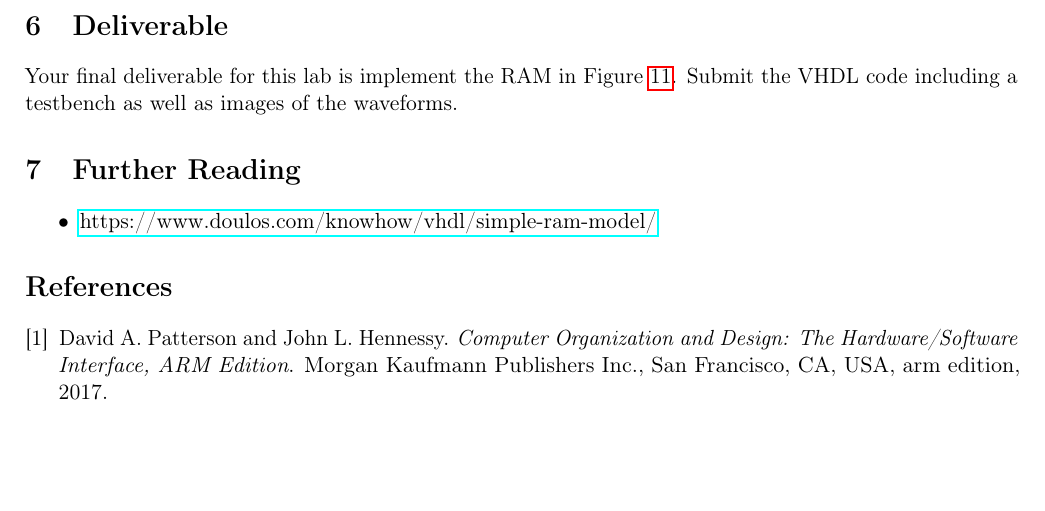
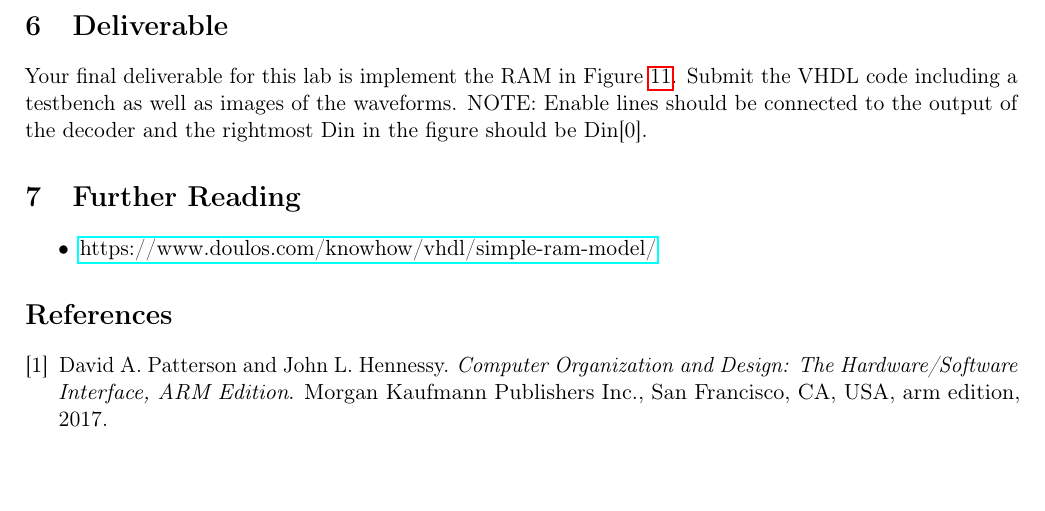
Before and after one commit to jachermocilla/extra-course-materials, a LaTeX document (cmsc132/handouts/sequential/seque.tex): part of page 14 of 14, cut so that both start at the same text. Compiled offline with pdfLaTeX.

Commit message:
fixed seque handout

```diff
--- a/cmsc132/handouts/sequential/seque.tex
+++ b/cmsc132/handouts/sequential/seque.tex
@@ -599,7 +599,8 @@ your modifications and runs.
 \section{Deliverable}
 Your final deliverable for this lab is implement the RAM in Figure
  \ref{fig:sram3}. Submit the VHDL code including a testbench as well as images
-of the waveforms.
+of the waveforms. NOTE: Enable lines should be connected to the output of the
+decoder and the rightmost Din in the figure should be Din[0].
 
 \section{Further Reading}
 \begin{itemize}
```
Also changed, not shown: cmsc132/handouts/sequential/seque.pdf, 2 other files.
